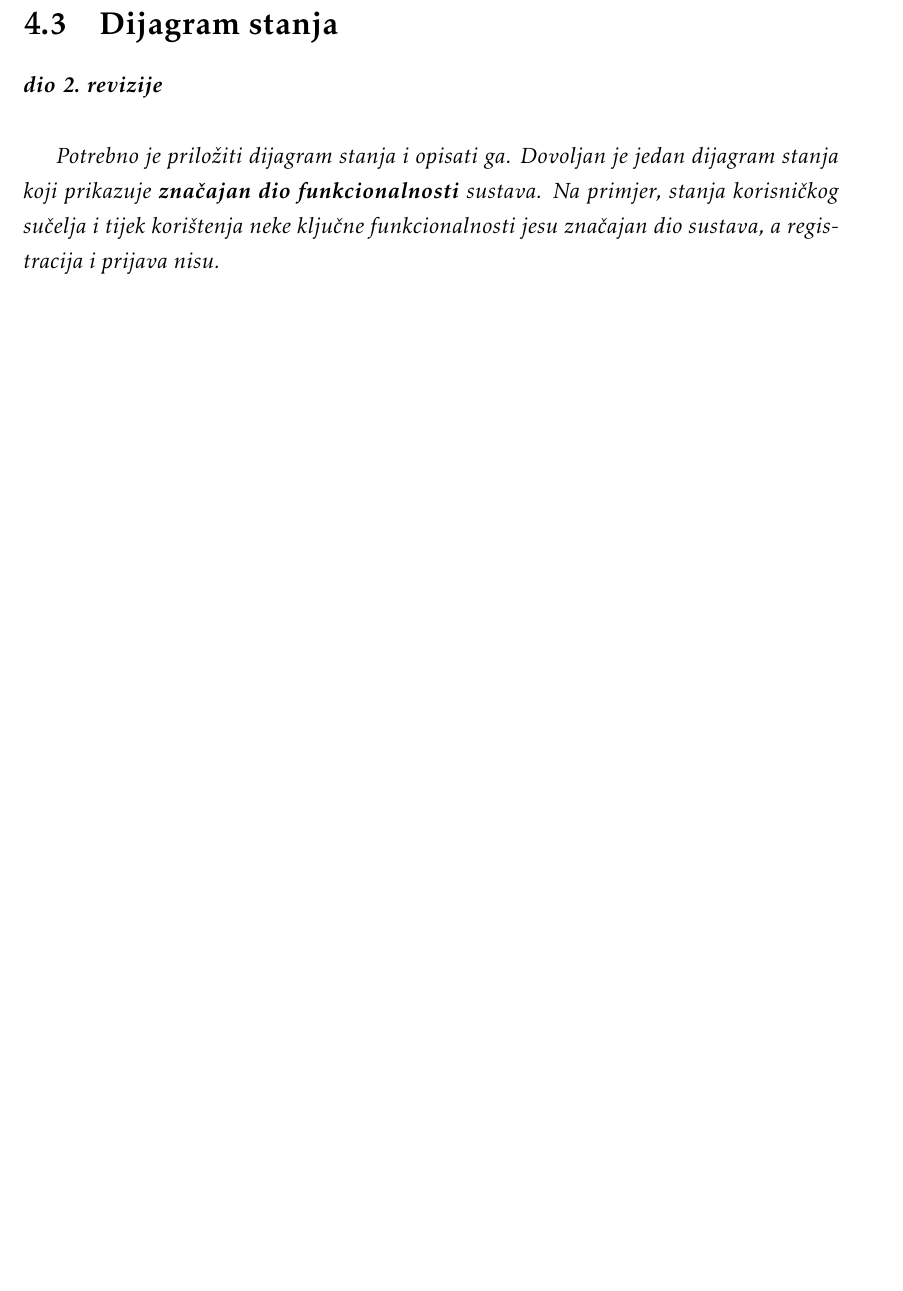
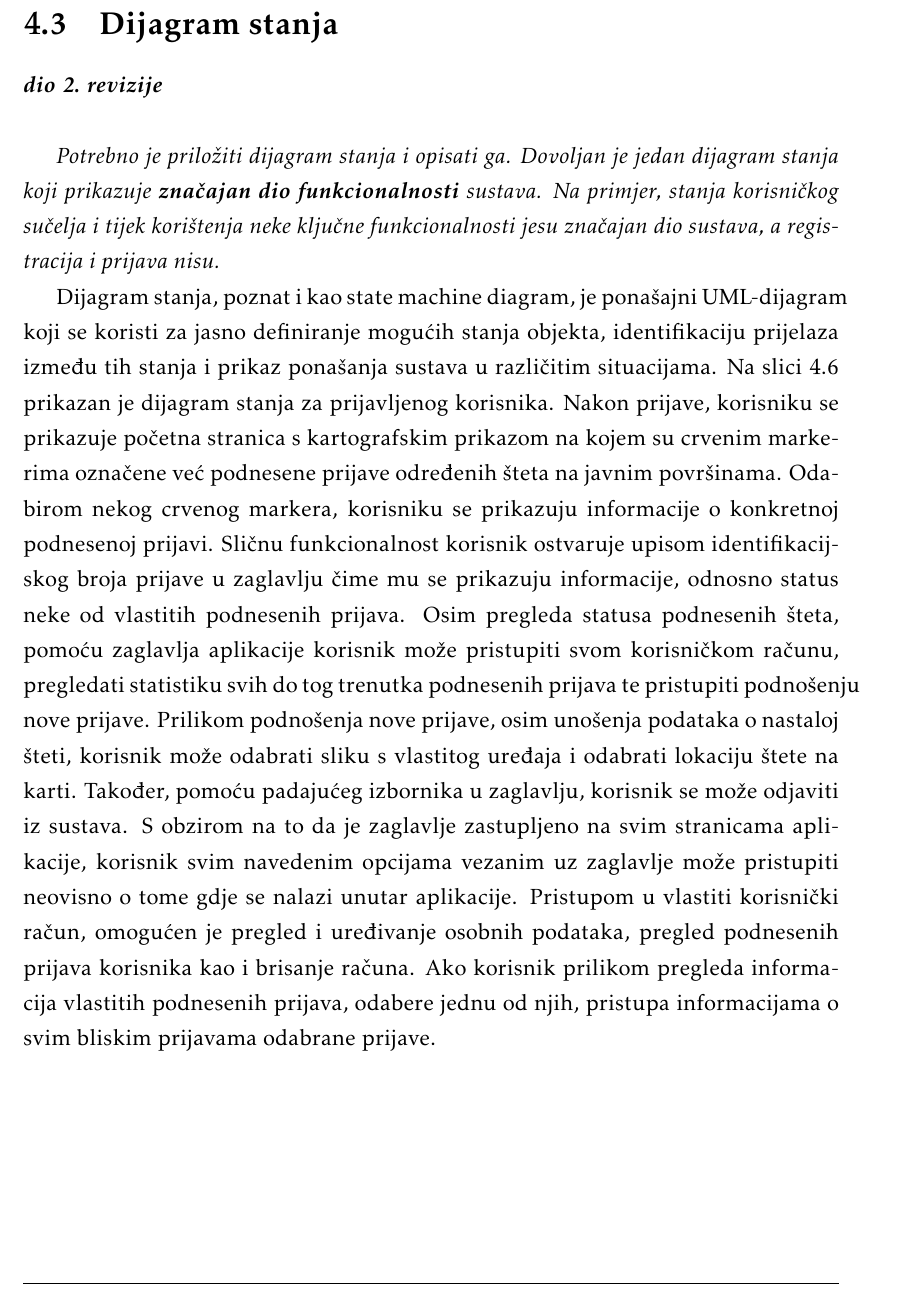
Before and after one commit to franFodor/CestaFix, a LaTeX document (dokumentacija/PROGI_ProjektnaDokumentacija.tex, which reads dokumentacija/Arhitektura.tex): part of page 44 of 79 before the commit and part of page 44 of 80 after it, cut so that both start at the same text, the shorter picture padded with empty space. Compiled offline with pdfLaTeX.

Commit message:
Dodan opis dijagrama stanja

```diff
--- a/dokumentacija/Arhitektura.tex
+++ b/dokumentacija/Arhitektura.tex
@@ -266,6 +266,9 @@ Photo predstavlja fotografiju oštećenja koju je korisnik dodao prilikom prijav
 
 \textit{Potrebno je priložiti dijagram stanja i opisati ga. Dovoljan je jedan dijagram stanja koji prikazuje \textbf{značajan dio funkcionalnosti} sustava. Na primjer, stanja korisničkog sučelja i tijek korištenja neke ključne funkcionalnosti jesu značajan dio sustava, a registracija i prijava nisu. }
 
+Dijagram stanja, poznat i kao state machine diagram, je ponašajni UML-dijagram koji se koristi za jasno definiranje mogućih stanja objekta, identifikaciju prijelaza između tih stanja i prikaz ponašanja sustava u različitim situacijama.
+Na slici 4.6 prikazan je dijagram stanja za prijavljenog korisnika. Nakon prijave, korisniku se prikazuje početna stranica s kartografskim prikazom na kojem su crvenim markerima označene već podnesene prijave određenih šteta na javnim površinama.
+Odabirom nekog crvenog markera, korisniku se prikazuju informacije o konkretnoj podnesenoj prijavi. Sličnu funkcionalnost korisnik ostvaruje upisom identifikacijskog broja prijave u zaglavlju čime mu se prikazuju informacije, odnosno status neke od vlastitih podnesenih prijava. Osim pregleda statusa podnesenih šteta, pomoću zaglavlja aplikacije korisnik može pristupiti svom korisničkom računu, pregledati statistiku svih do tog trenutka podnesenih prijava te pristupiti podnošenju nove prijave. Prilikom podnošenja nove prijave, osim unošenja podataka o nastaloj šteti, korisnik može odabrati sliku s vlastitog uređaja i odabrati lokaciju štete na karti. Također, pomoću padajućeg izbornika u zaglavlju, korisnik se može odjaviti iz sustava. S obzirom na to da je zaglavlje zastupljeno na svim stranicama aplikacije, korisnik svim navedenim opcijama vezanim uz zaglavlje može pristupiti neovisno o tome gdje se nalazi unutar aplikacije. Pristupom u vlastiti korisnički račun, omogućen je pregled i uređivanje osobnih podataka, pregled podnesenih prijava korisnika kao i brisanje računa. Ako korisnik prilikom pregleda informacija vlastitih podnesenih prijava, odabere jednu od njih, pristupa informacijama o svim bliskim prijavama odabrane prijave.
 \begin{figure}[H]
 	\includegraphics[scale=0.35]{slike/DS.jpg} %veličina slike u odnosu na originalnu datoteku i pozicija slike
 	\centering
```
Also changed, not shown: 1 other file.
